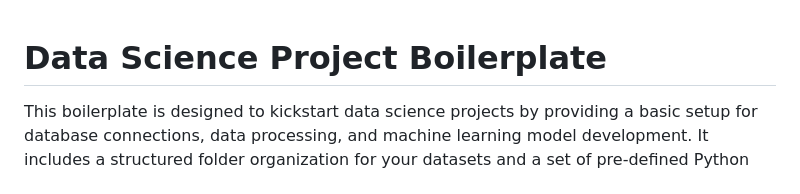
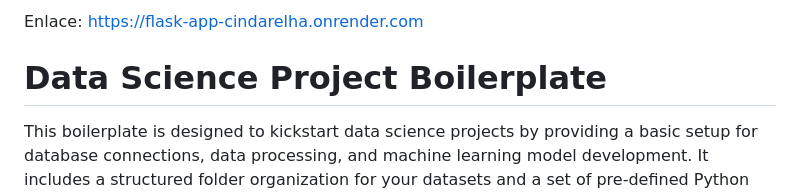
Before and after one commit to 4GeeksAcademy/Flask-App-Cindarelha, a Markdown page: README.md, the part around the change. Drawn GitHub-style.

```diff
--- a/README.md
+++ b/README.md
@@ -1,3 +1,5 @@
+Enlace: https://flask-app-cindarelha.onrender.com
+
 # Data Science Project Boilerplate
 
 This boilerplate is designed to kickstart data science projects by providing a basic setup for database connections, data processing, and machine learning model development. It includes a structured folder organization for your datasets and a set of pre-defined Python packages necessary for most data science tasks.
```
